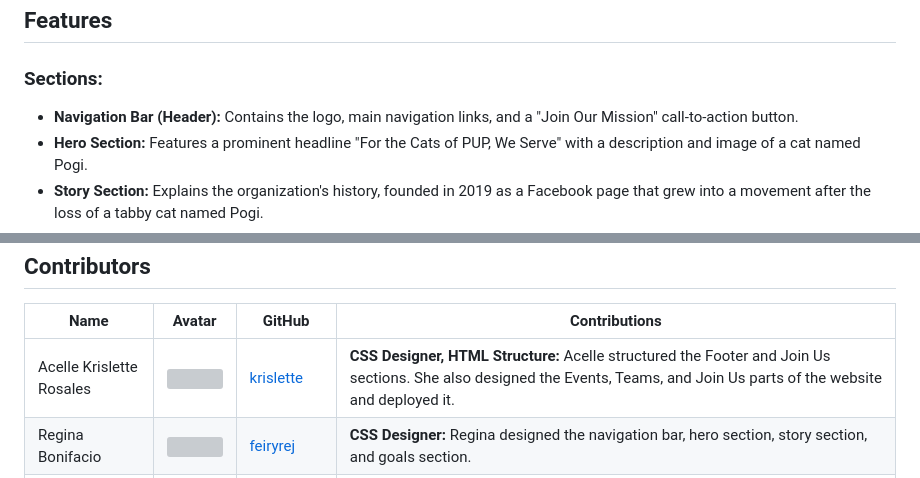
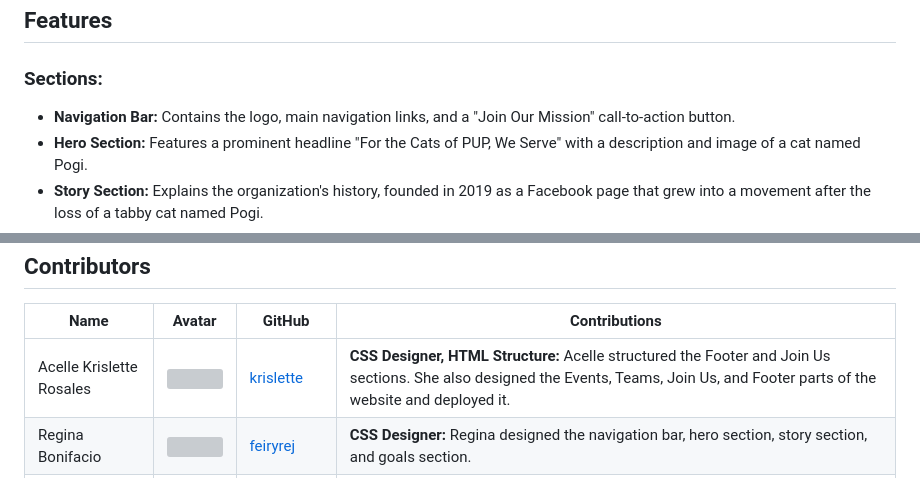
Before and after one commit to zeegma/sintang-pusa-web, a Markdown page: README.md, 2 parts joined by grey strips. Drawn GitHub-style; grey boxes are pictures that could not be loaded.

Commit message:
Fixed comments in the contribution table

```diff
--- a/README.md
+++ b/README.md
@@ -63,7 +63,7 @@ This repository contains a semantic website created for Sintang Pusa Organizatio
 <!-- FEATURES -->
 ## Features
 ### Sections:
-- **Navigation Bar (Header):** Contains the logo, main navigation links, and a "Join Our Mission" call-to-action button.
+- **Navigation Bar:** Contains the logo, main navigation links, and a "Join Our Mission" call-to-action button.
 - **Hero Section:** Features a prominent headline "For the Cats of PUP, We Serve" with a description and image of a cat named Pogi.
 - **Story Section:** Explains the organization's history, founded in 2019 as a Facebook page that grew into a movement after the loss of a tabby cat named Pogi.
 - **Goals Section:** Showcases six main objectives.
@@ -121,7 +121,7 @@ This repository contains a semantic website created for Sintang Pusa Organizatio
         <td><img src="https://avatars.githubusercontent.com/u/143507354?v=4" alt="" style="border-radius: 50%; width: 50px;"></td>
         <td><a href="https://github.com/krislette">krislette</a></td>
         <td>
-          <b>CSS Designer, HTML Structure:</b> Acelle structured the Footer and Join Us sections. She also designed the Events, Teams, and Join Us parts of the website and deployed it.
+          <b>CSS Designer, HTML Structure:</b> Acelle structured the Footer and Join Us sections. She also designed the Events, Teams, Join Us, and Footer parts of the website and deployed it.
         </td>
       </tr>
       <tr>
```
